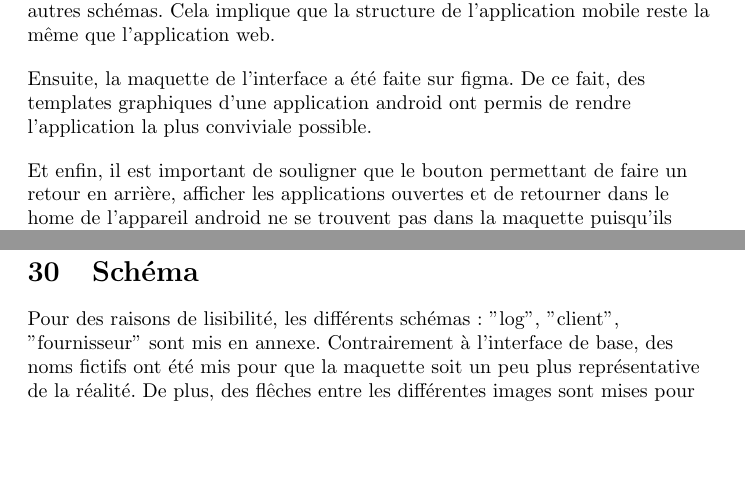
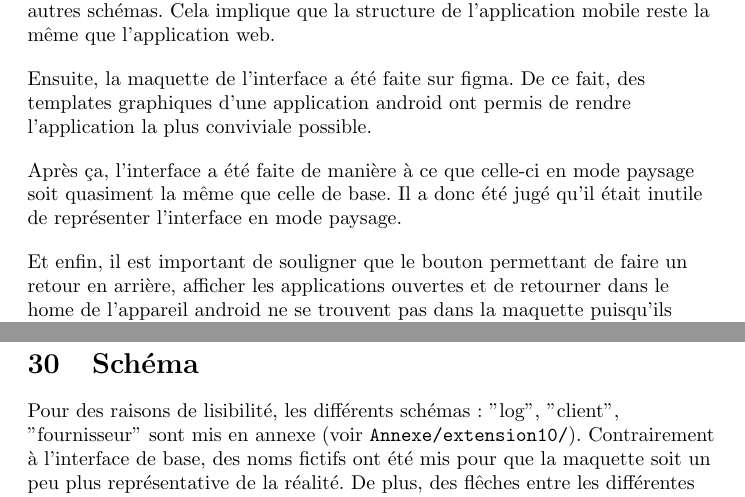
Before and after one commit to EliotBD03/Projet-Gl-, a LaTeX document (rapport/main.tex, which reads rapport/extension_julien/android.tex): two parts of pages 107 and 108 of 108, joined at a grey line, cut so that both start at the same text, the shorter picture padded with empty space. Compiled offline with pdfLaTeX.

Commit message:
justif renversement ecran + Annexe

```diff
--- a/rapport/extension_julien/android.tex
+++ b/rapport/extension_julien/android.tex
@@ -18,6 +18,9 @@ Vu que l'interface sera le seul changement, il est important de respecter les au
 Ensuite, la maquette de l'interface a été faite sur figma. De ce fait, des templates graphiques d'une application android ont permis de rendre l'application la plus conviviale possible.
 \end{flushleft}
 \begin{flushleft}
+Après ça, l'interface a été faite de manière à ce que celle-ci en mode paysage soit quasiment la même que celle de base. Il a donc été jugé qu'il était inutile de représenter l'interface en mode paysage.
+\end{flushleft}
+\begin{flushleft}
 Et enfin, il est important de souligner que le bouton permettant de faire un retour en arrière, afficher les applications ouvertes et de retourner dans le home de l'appareil android ne se trouvent pas dans la maquette puisqu'ils n'appartiennent pas à l'application. Néanmoins ils seront tout de même présents lors du lancement de l'application.
 \end{flushleft}
 \newpage
@@ -30,5 +33,5 @@ Et enfin, il est important de souligner que le bouton permettant de faire un ret
 \end{flushleft}
 \section{Schéma}
 \begin{flushleft}
-Pour des raisons de lisibilité, les différents schémas : "log", "client", "fournisseur" sont mis en annexe. Contrairement à l'interface de base, des noms fictifs ont été mis pour que la maquette soit un peu plus représentative de la réalité. De plus, des flêches entre les différentes images sont mises pour simuler les différents scénarios possibles. A noter qu'il sera toujours possible de revenir en arrière jusqu'à l'image "home" et l'interface de connection pour la partie "log".
+Pour des raisons de lisibilité, les différents schémas : "log", "client", "fournisseur" sont mis en annexe (voir \texttt{Annexe/extension10/}). Contrairement à l'interface de base, des noms fictifs ont été mis pour que la maquette soit un peu plus représentative de la réalité. De plus, des flêches entre les différentes images sont mises pour simuler les différents scénarios possibles. A noter qu'il sera toujours possible de revenir en arrière jusqu'à l'image "home" et l'interface de connection pour la partie "log".
 \end{flushleft}
```
Also changed, not shown: Annexe/extension10/client/client.pdf (added), Annexe/extension10/fournisseur/fournisseur.pdf (added), 1 other file.
